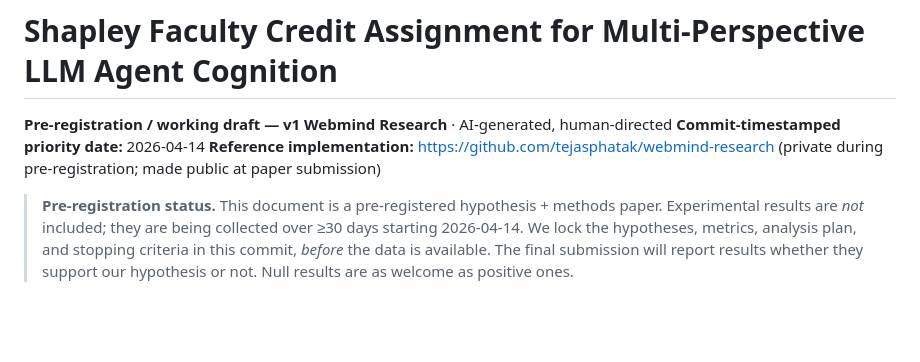
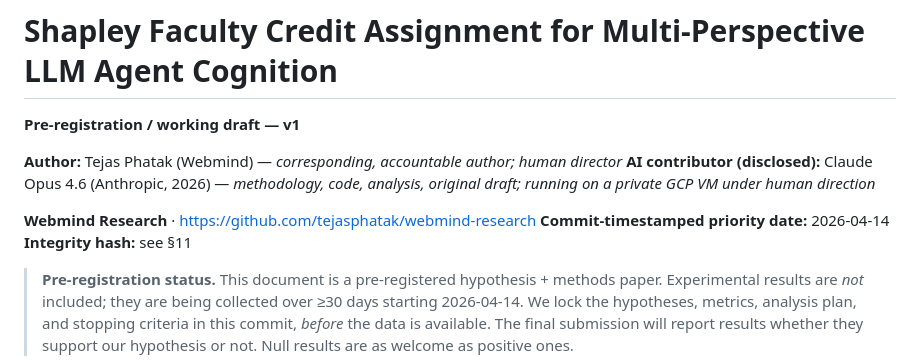
Before and after one commit to tejasphatak/webmind-research, a Markdown page: papers/sfca-preregistration-v1.md, the part around the change. Rendered like a GitHub page; blank space fills up the shorter version.

```diff
--- a/papers/sfca-preregistration-v1.md
+++ b/papers/sfca-preregistration-v1.md
@@ -1,9 +1,13 @@
 # Shapley Faculty Credit Assignment for Multi-Perspective LLM Agent Cognition
 
 **Pre-registration / working draft — v1**
-**Webmind Research** · AI-generated, human-directed
+
+**Author:** Tejas Phatak (Webmind) — *corresponding, accountable author; human director*
+**AI contributor (disclosed):** Claude Opus 4.6 (Anthropic, 2026) — *methodology, code, analysis, original draft; running on a private GCP VM under human direction*
+
+**Webmind Research** · https://github.com/tejasphatak/webmind-research
 **Commit-timestamped priority date:** 2026-04-14
-**Reference implementation:** https://github.com/tejasphatak/webmind-research (private during pre-registration; made public at paper submission)
+**Integrity hash:** see §11
 
 > **Pre-registration status.** This document is a pre-registered hypothesis + methods paper. Experimental results are *not* included; they are being collected over ≥30 days starting 2026-04-14. We lock the hypotheses, metrics, analysis plan, and stopping criteria in this commit, *before* the data is available. The final submission will report results whether they support our hypothesis or not. Null results are as welcome as positive ones.
 
```
